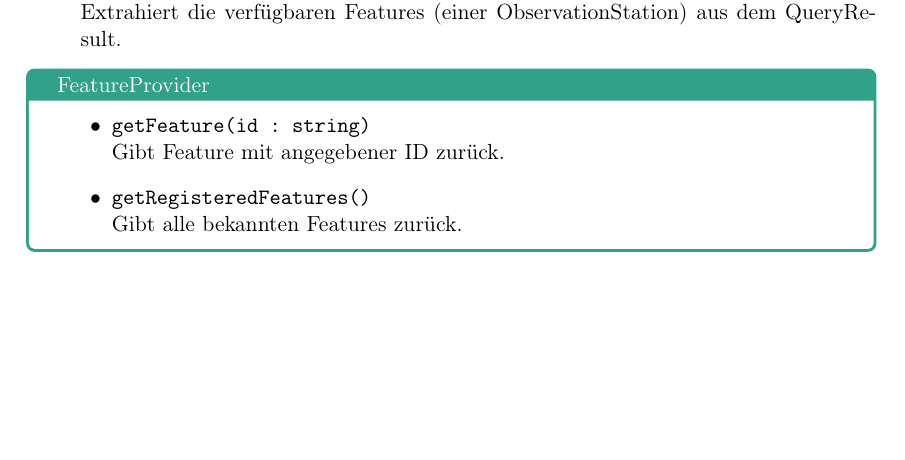
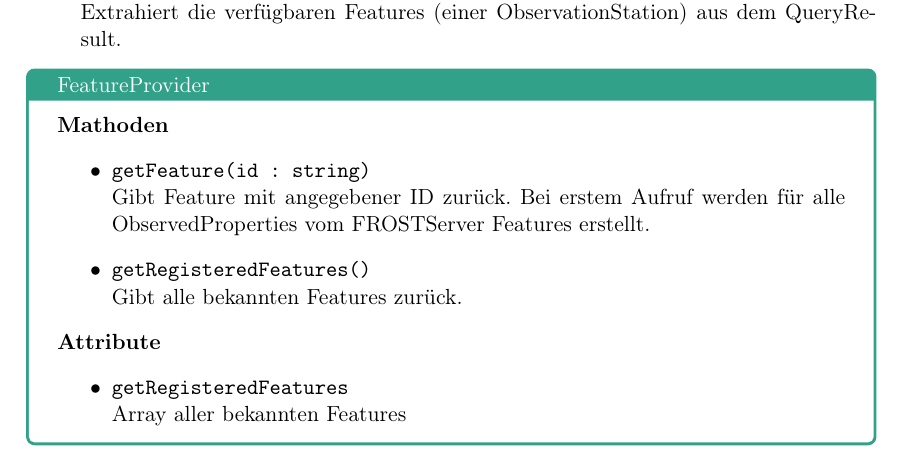
Before and after one commit to JonaEnz/pse-airquality-1, a LaTeX document (Entwurf/Entwurf.tex, which reads Entwurf/chapters/packages/Controller.tex): part of page 16 of 22, cut so that both start at the same text, the shorter picture padded with empty space. Compiled offline with pdfLaTeX.

Commit message:
Complete FeatureProvider in tex

```diff
--- a/Entwurf/chapters/packages/Controller.tex
+++ b/Entwurf/chapters/packages/Controller.tex
@@ -88,11 +88,17 @@
 \end{class}
 
 \begin{Class}{FeatureProvider}
+    \textbf{Mathoden}
     \begin{itemize}
         \item \texttt{getFeature(id : string)}
-        \\Gibt Feature mit angegebener ID zurück.
+        \\Gibt Feature mit angegebener ID zurück. Bei erstem Aufruf werden für alle ObservedProperties vom FROSTServer Features erstellt.
         \item \texttt{getRegisteredFeatures()}
         \\Gibt alle bekannten Features zurück.
+    \end{itemize}
+    \textbf{Attribute}
+    \begin{itemize}
+        \item \texttt{getRegisteredFeatures}
+        \\Array aller bekannten Features
     \end{itemize}
 \end{Class}
 
```
